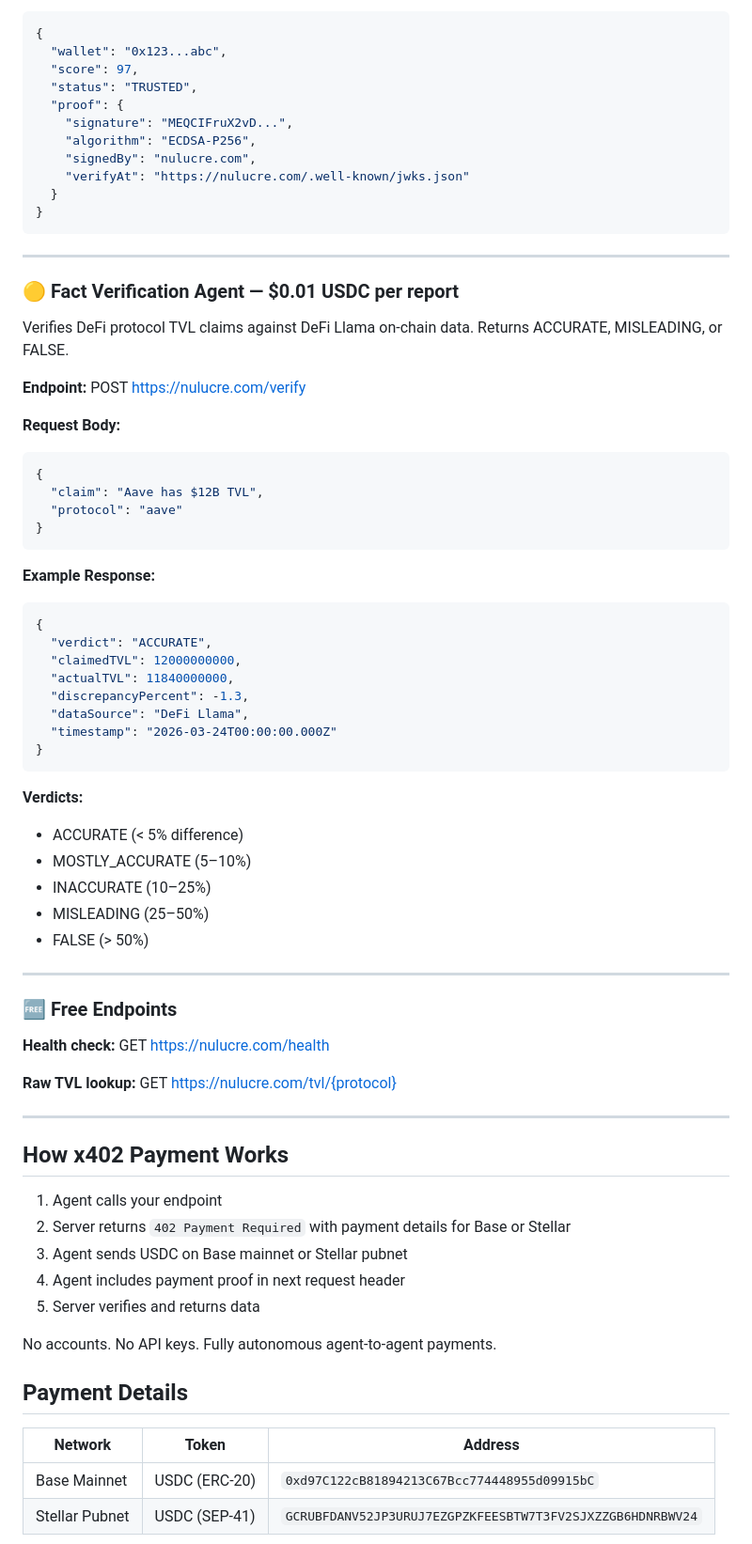
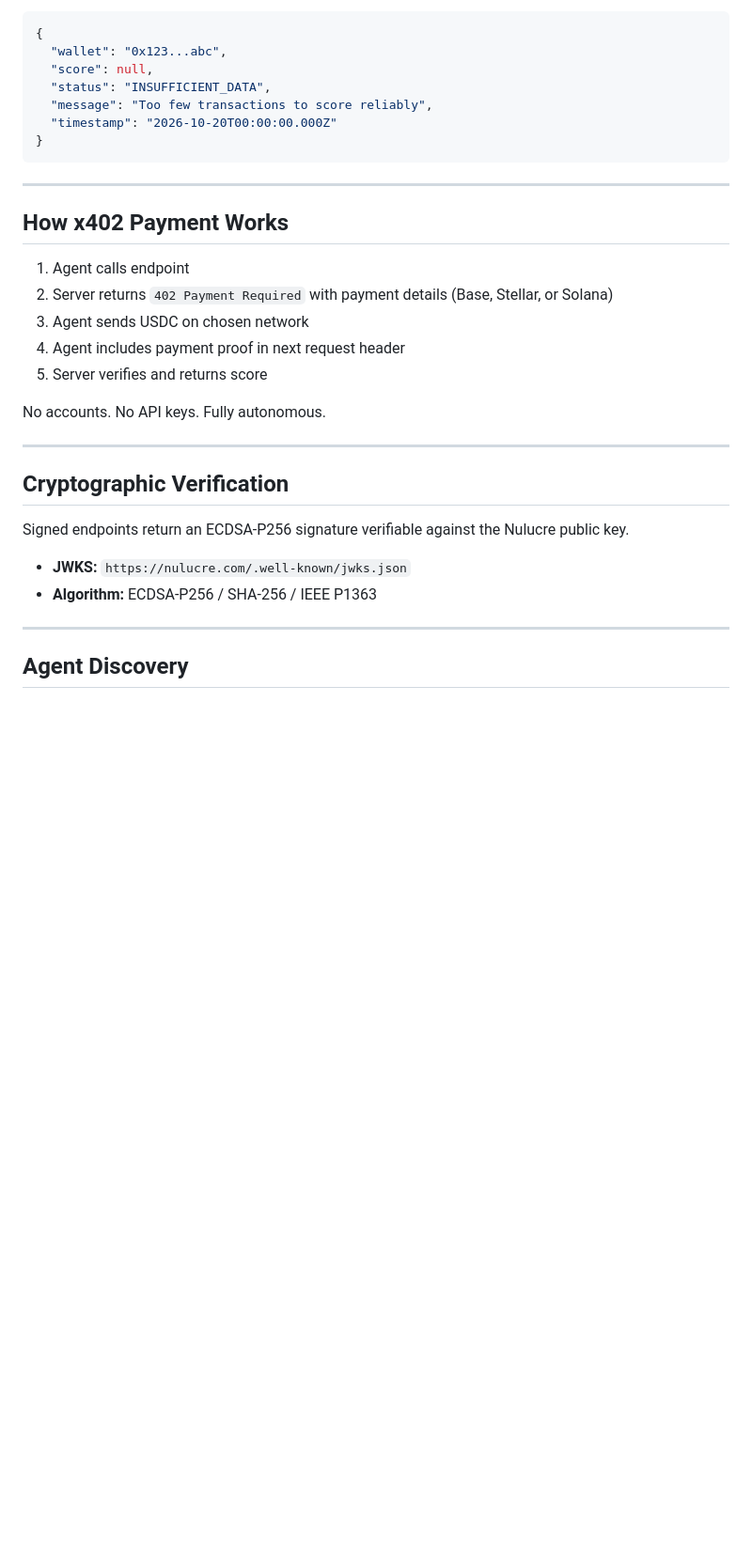
Before and after one commit to vjshaw/nulucre-agents, a Markdown page: README.md, the part around one of its changes. Shown at 94% size. GitHub-like rendering; blank space fills up the shorter version.

````diff
--- a/README.md
+++ b/README.md
@@ -67,78 +73,35 @@ Signed scores are independently verifiable by any agent:
 ```json
 {
   "wallet": "0x123...abc",
-  "score": 97,
-  "status": "TRUSTED",
-  "proof": {
-    "signature": "MEQCIFruX2vD...",
-    "algorithm": "ECDSA-P256",
-    "signedBy": "nulucre.com",
-    "verifyAt": "https://nulucre.com/.well-known/jwks.json"
-  }
+  "score": null,
+  "status": "INSUFFICIENT_DATA",
+  "message": "Too few transactions to score reliably",
+  "timestamp": "2026-10-20T00:00:00.000Z"
 }
 ```
 
 ---
 
-### 🟡 Fact Verification Agent — $0.01 USDC per report
-Verifies DeFi protocol TVL claims against DeFi Llama on-chain data. Returns ACCURATE, MISLEADING, or FALSE.
+## How x402 Payment Works
 
-**Endpoint:**
-POST https://nulucre.com/verify
+1. Agent calls endpoint
+2. Server returns `402 Payment Required` with payment details (Base, Stellar, or Solana)
+3. Agent sends USDC on chosen network
+4. Agent includes payment proof in next request header
+5. Server verifies and returns score
 
-**Request Body:**
-```json
-{
-  "claim": "Aave has $12B TVL",
-  "protocol": "aave"
-}
-```
-
-**Example Response:**
-```json
-{
-  "verdict": "ACCURATE",
-  "claimedTVL": 12000000000,
-  "actualTVL": 11840000000,
-  "discrepancyPercent": -1.3,
-  "dataSource": "DeFi Llama",
-  "timestamp": "2026-03-24T00:00:00.000Z"
-}
-```
-
-**Verdicts:**
-- ACCURATE (< 5% difference)
-- MOSTLY_ACCURATE (5–10%)
-- INACCURATE (10–25%)
-- MISLEADING (25–50%)
-- FALSE (> 50%)
+No accounts. No API keys. Fully autonomous.
 
 ---
 
-### 🆓 Free Endpoints
+## Cryptographic Verification
 
-**Health check:**
-GET https://nulucre.com/health
+Signed endpoints return an ECDSA-P256 signature verifiable against the Nulucre public key.
 
-**Raw TVL lookup:**
-GET https://nulucre.com/tvl/{protocol}
+- **JWKS:** `https://nulucre.com/.well-known/jwks.json`
+- **Algorithm:** ECDSA-P256 / SHA-256 / IEEE P1363
 
 ---
 
-## How x402 Payment Works
+## Agent Discovery
 
-1. Agent calls your endpoint
-2. Server returns `402 Payment Required` with payment details for Base or Stellar
-3. Agent sends USDC on Base mainnet or Stellar pubnet
-4. Agent includes payment proof in next request header
-5. Server verifies and returns data
-
-No accounts. No API keys. Fully autonomous agent-to-agent payments.
-
-## Payment Details
-
-| Network | Token | Address |
-|---------|-------|---------|
-| Base Mainnet | USDC (ERC-20) | `0xd97C122cB81894213C67Bcc774448955d09915bC` |
-| Stellar Pubnet | USDC (SEP-41) | `GCRUBFDANV52JP3URUJ7EZGPZKFEESBTW7T3FV2SJXZZGB6HDNRBWV24` |
-
````
Also changed, not shown: other parts of README.md (+95 -91 lines).
